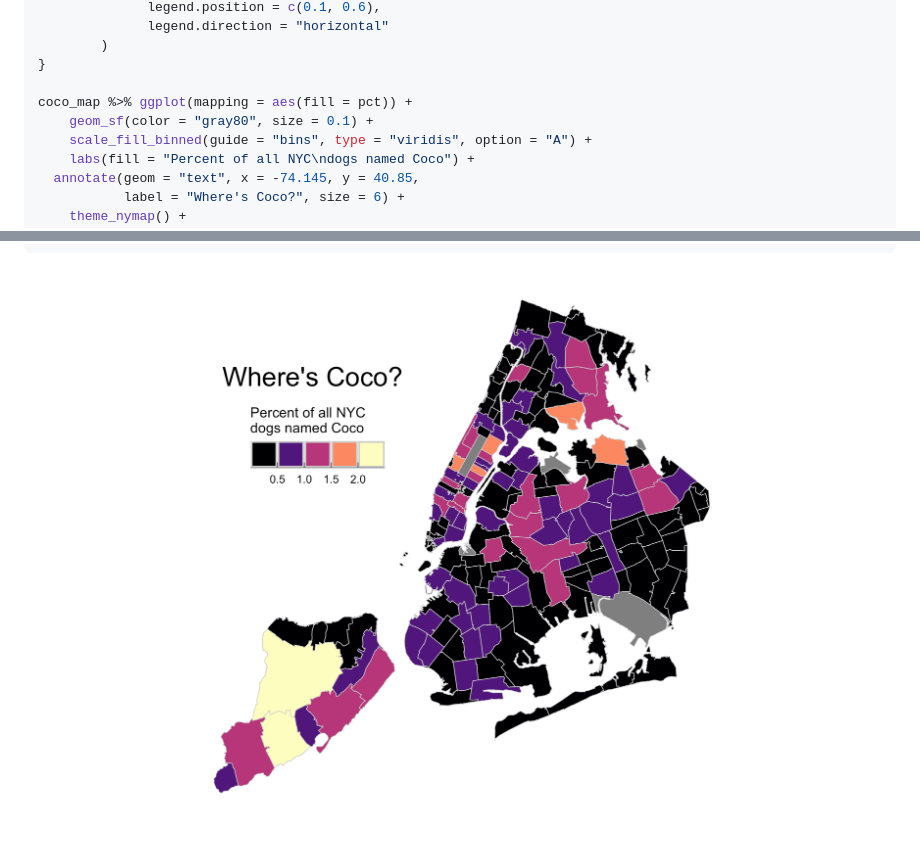
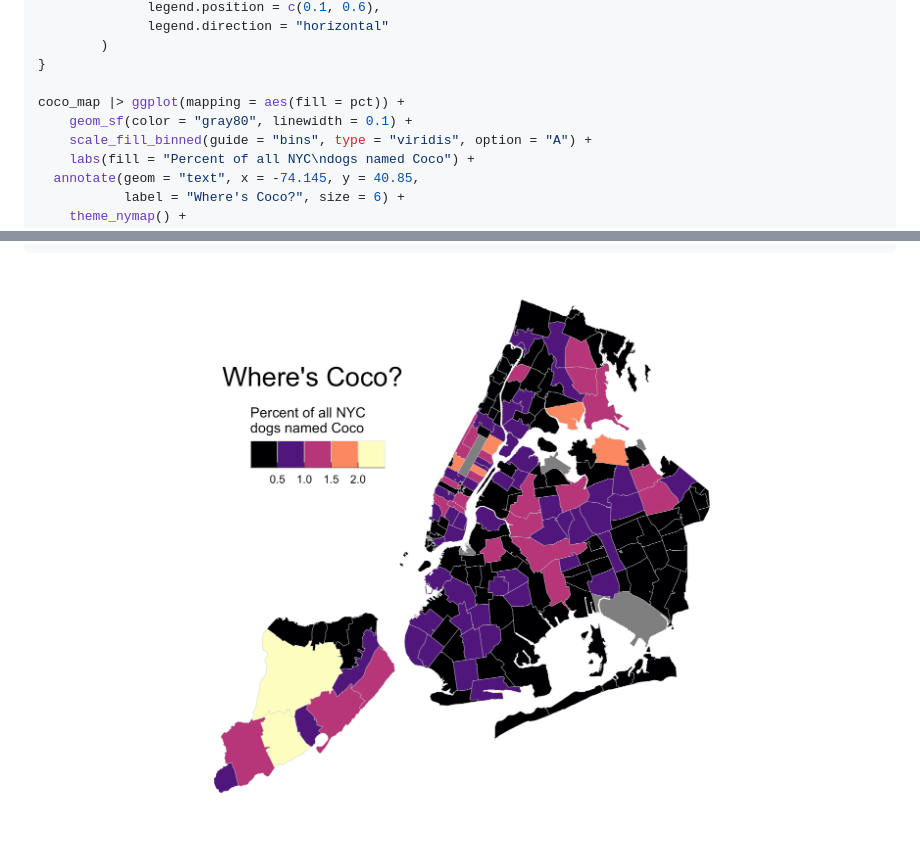
Before and after one commit to kjhealy/nycdogs, a Markdown page: README.md, 2 parts joined by grey strips. GitHub-like rendering; pictures changed too: man/figures/README-mapexample-1.png.

```diff
--- a/README.md
+++ b/README.md
@@ -139,8 +139,8 @@ theme_nymap <- function(base_size=9, base_family="") {
         )
 }
 
-coco_map %>% ggplot(mapping = aes(fill = pct)) +
-    geom_sf(color = "gray80", size = 0.1) +
+coco_map |> ggplot(mapping = aes(fill = pct)) +
+    geom_sf(color = "gray80", linewidth = 0.1) +
     scale_fill_binned(guide = "bins", type = "viridis", option = "A") +
     labs(fill = "Percent of all NYC\ndogs named Coco") +
   annotate(geom = "text", x = -74.145, y = 40.85,
```
Also changed, not shown: other parts of README.md (+7 -7 lines), 1 other file.
